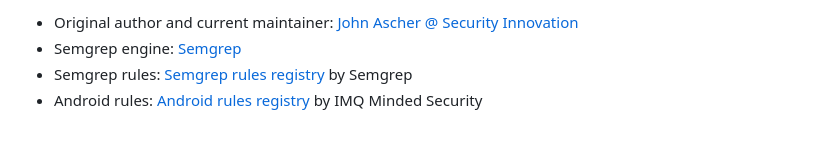
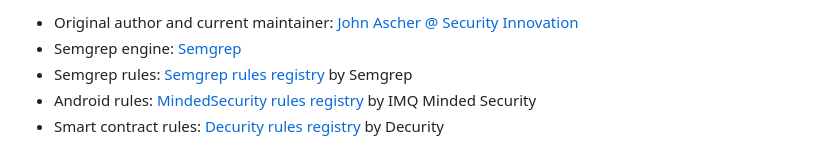
Before and after one commit to bvcyber/Sitgrep, a Markdown page: README.md, the part around the change. Drawn GitHub-style.

```diff
--- a/README.md
+++ b/README.md
@@ -143,4 +143,5 @@ If you want to add your own rules, put them in the `.sitgrep/rules/local/` folde
 - Original author and current maintainer: [John Ascher @ Security Innovation](https://github.com/S0meday)
 - Semgrep engine: [Semgrep](https://github.com/semgrep/)
 - Semgrep rules: [Semgrep rules registry](https://github.com/semgrep/semgrep-rules) by Semgrep
-- Android rules: [Android rules registry](https://github.com/mindedsecurity/semgrep-rules-android-security) by IMQ Minded Security
+- Android rules: [MindedSecurity rules registry](https://github.com/mindedsecurity/semgrep-rules-android-security) by IMQ Minded Security
+- Smart contract rules: [Decurity rules registry](https://github.com/Decurity/semgrep-smart-contracts) by Decurity
```
